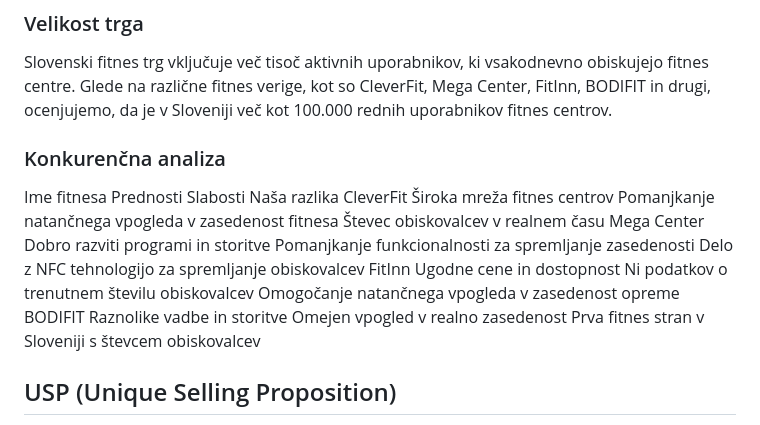
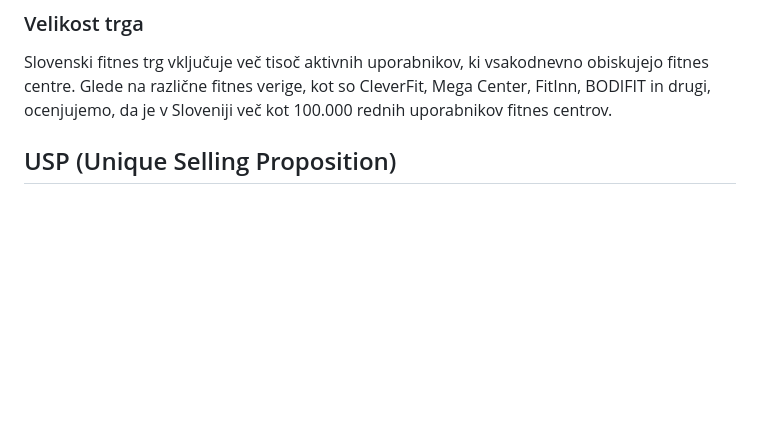
Before and after one commit to Kos1r/Zakljucna, a Markdown page: README.md, the part around the change. Drawn GitHub-style; blank space fills up the shorter version.

```diff
--- a/README.md
+++ b/README.md
@@ -19,12 +19,7 @@ Naša ciljna skupina so fitnes člani v Sloveniji, ki si želijo boljšo uporabn
 ### Velikost trga
 
 Slovenski fitnes trg vključuje več tisoč aktivnih uporabnikov, ki vsakodnevno obiskujejo fitnes centre. Glede na različne fitnes verige, kot so CleverFit, Mega Center, FitInn, BODIFIT in drugi, ocenjujemo, da je v Sloveniji več kot 100.000 rednih uporabnikov fitnes centrov.
-### Konkurenčna analiza
-Ime fitnesa	Prednosti	Slabosti	Naša razlika
-CleverFit	Široka mreža fitnes centrov	Pomanjkanje natančnega vpogleda v zasedenost fitnesa	Števec obiskovalcev v realnem času
-Mega Center	Dobro razviti programi in storitve	Pomanjkanje funkcionalnosti za spremljanje zasedenosti	Delo z NFC tehnologijo za spremljanje obiskovalcev
-FitInn	Ugodne cene in dostopnost	Ni podatkov o trenutnem številu obiskovalcev	Omogočanje natančnega vpogleda v zasedenost opreme
-BODIFIT	Raznolike vadbe in storitve	Omejen vpogled v realno zasedenost	Prva fitnes stran v Sloveniji s števcem obiskovalcev
+
 ## USP (Unique Selling Proposition)
 
 Naša stran je prva v Sloveniji z vključeno funkcionalnostjo za spremljanje števila obiskovalcev fitnesa in njihove zasedenosti v realnem času, kar omogoča boljše načrtovanje obiskov in povečuje uporabniško izkušnjo.
```
